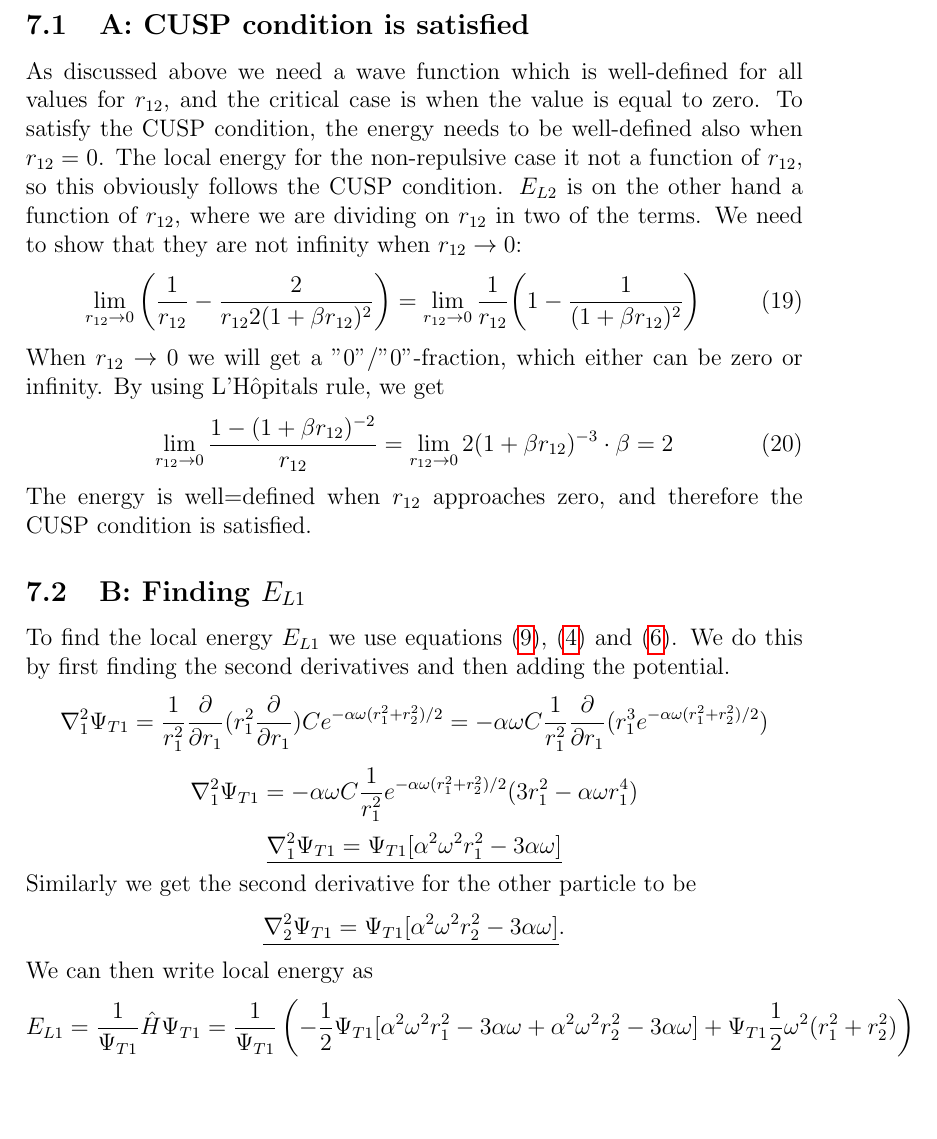
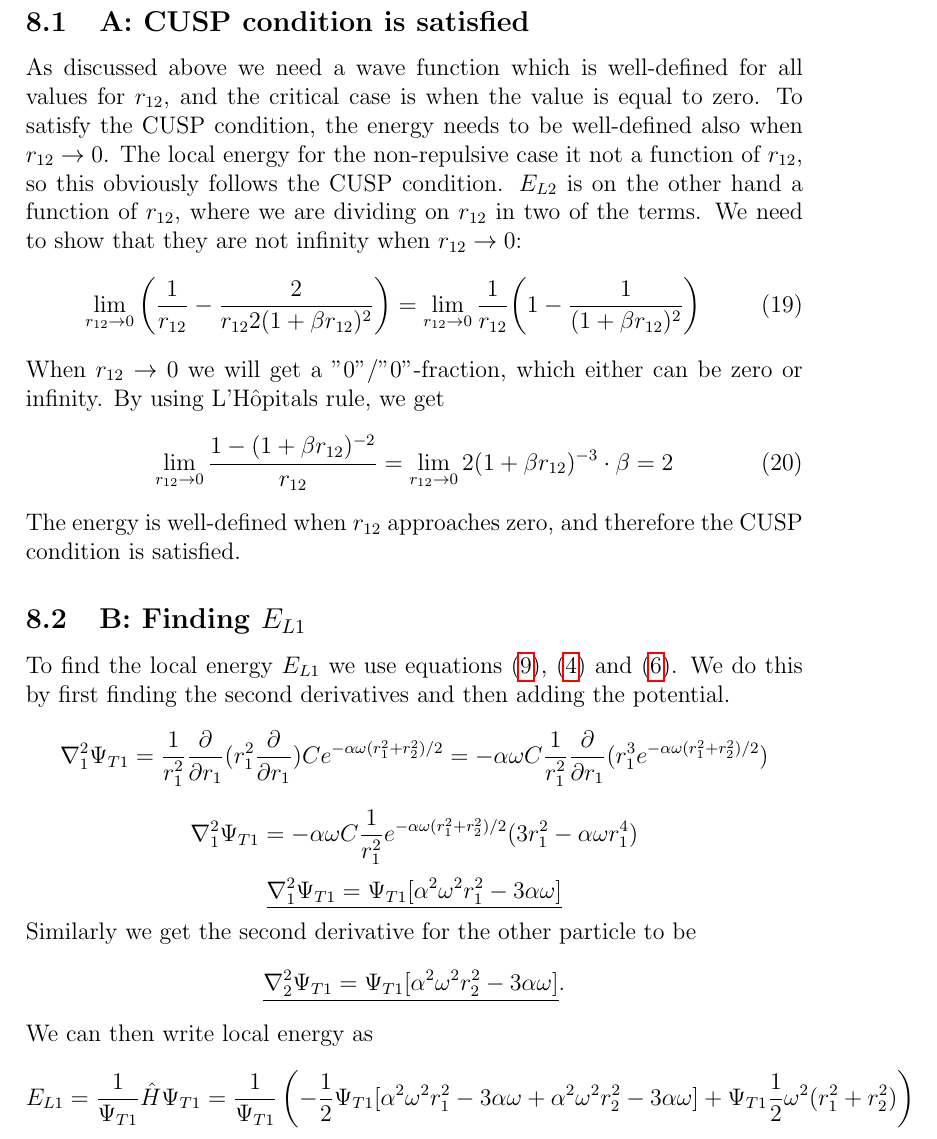
Before and after one commit to richaraf/Comphys_projects, a LaTeX paper (Project_5/Project5_Report.tex): part of page 18 of 18 before the commit and part of page 18 of 19 after it, cut so that both start at the same text, the shorter picture padded with empty space. Compiled offline with pdfLaTeX.

Commit message:
\endgroup and well-defined and \rightarrorw

```diff
--- a/Project_5/Project5_Report.tex
+++ b/Project_5/Project5_Report.tex
@@ -444,7 +444,7 @@
 \section{Appendices}
 
 \subsection{A: CUSP condition is satisfied}
-As discussed above we need a wave function which is well-defined for all values for $r_{12}$, and the critical case is when the value is equal to zero. To satisfy the CUSP condition, the energy needs to be well-defined also when $r_{12}=0$. The local energy for the non-repulsive case it not a function of $r_{12}$, so this obviously follows the CUSP condition. $E_{L2}$ is on the other hand a function of $r_{12}$, where we are dividing on $r_{12}$ in two of the terms. We need to show that they are not infinity when $r_{12}\rightarrow0$:
+As discussed above we need a wave function which is well-defined for all values for $r_{12}$, and the critical case is when the value is equal to zero. To satisfy the CUSP condition, the energy needs to be well-defined also when $r_{12}\rightarrow 0$. The local energy for the non-repulsive case it not a function of $r_{12}$, so this obviously follows the CUSP condition. $E_{L2}$ is on the other hand a function of $r_{12}$, where we are dividing on $r_{12}$ in two of the terms. We need to show that they are not infinity when $r_{12}\rightarrow0$:
 \begin{equation}
 \lim_{r_{12}\rightarrow0}\bigg(\frac{1}{r_{12}}-\frac{2}{r_{12}2(1+\beta r_{12})^2}\bigg)=\lim_{r_{12}\rightarrow0}\frac{1}{r_{12}}\bigg(1-\frac{1}{(1+\beta r_{12})^2}\bigg)
 \end{equation}
@@ -452,7 +452,7 @@
 \begin{equation}
 \lim_{r_{12}\rightarrow0}\frac{1-(1+\beta r_{12})^{-2}}{r_{12}}=\lim_{r_{12}\rightarrow0}2(1+\beta r_{12})^{-3}\cdot \beta=2
 \end{equation}
-The energy is well=defined when $r_{12}$ approaches zero, and therefore the CUSP condition is satisfied.
+The energy is well-defined when $r_{12}$ approaches zero, and therefore the CUSP condition is satisfied.
 
 \subsection{B: Finding $E_{L1}$}
 To find the local energy $E_{L1}$ we use equations (\ref{eq:localenergy}), (\ref{eq:H_non_interaction}) and (\ref{eq:PsiT1}). We do this by first finding the second derivatives and then adding the potential.
```
Also changed, not shown: Project_5/Project5_Report.tex (2 more changed lines).
